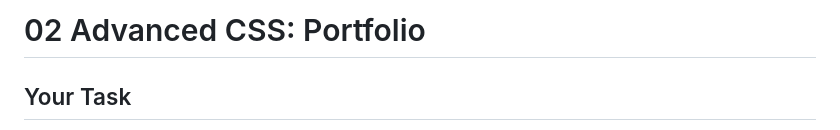
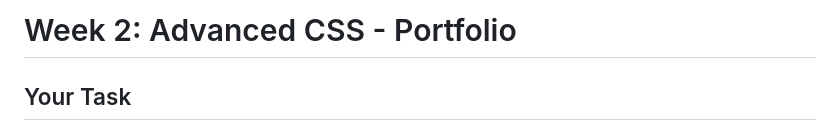
Before and after one commit to juliaguas17/My-Portfolio, a Markdown page: README.md, the part around the change. Drawn GitHub-style.

```diff
--- a/README.md
+++ b/README.md
@@ -1,4 +1,4 @@
-# 02 Advanced CSS: Portfolio
+# Week 2: Advanced CSS - Portfolio
 
 ## Your Task
 
```
